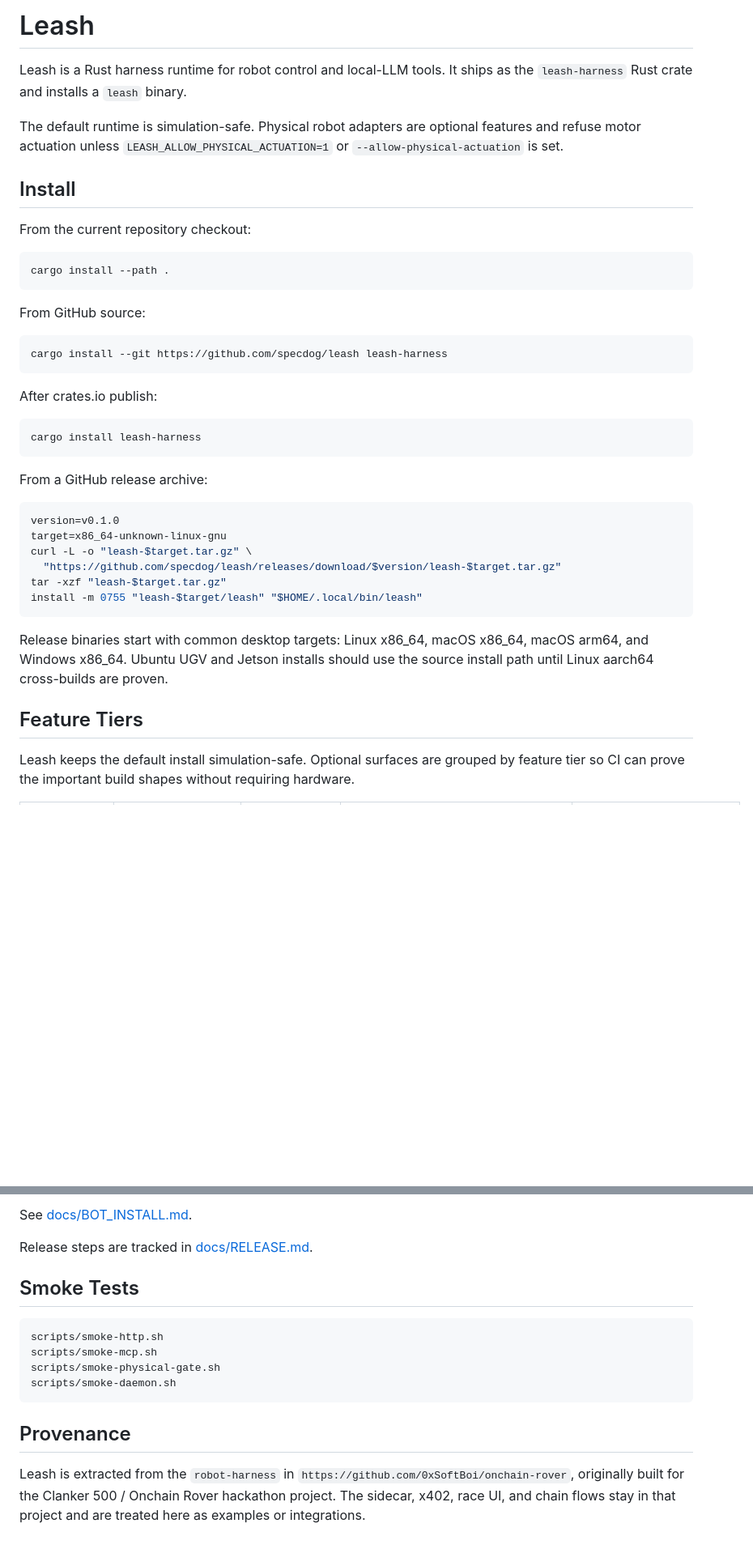
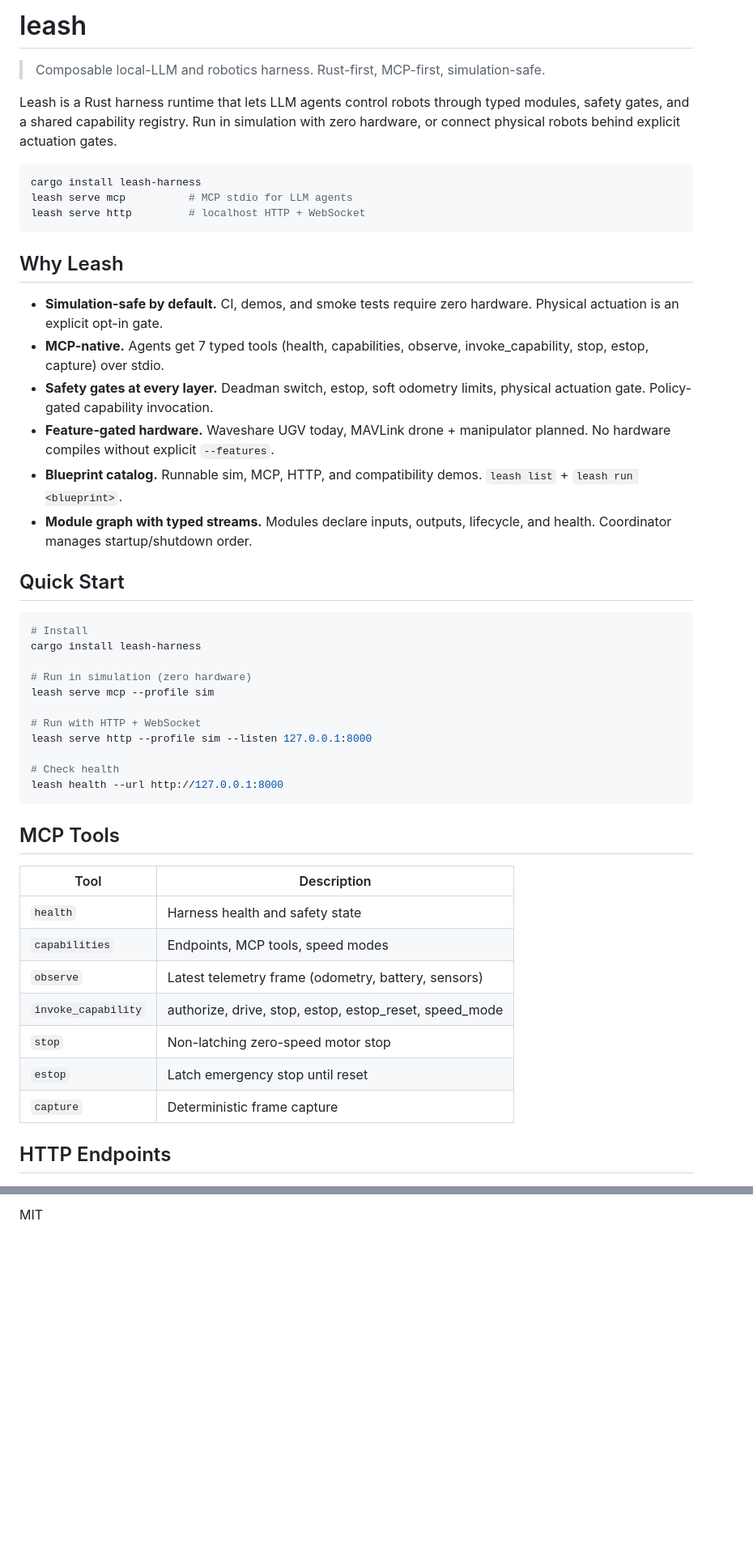
Before and after one commit to specdog/leash, a Markdown page: README.md, 2 parts joined by grey strips. Shown at 81% size. Drawn GitHub-style; blank space fills up the shorter version.

Commit message:
docs: comprehensive README — based on Eric's tickets and DimOS parity (#64)

````diff
--- a/README.md
+++ b/README.md
@@ -1,50 +1,51 @@
-# Leash
+# leash
 
-Leash is a Rust harness runtime for robot control and local-LLM tools.
-It ships as the `leash-harness` Rust crate and installs a `leash` binary.
+> Composable local-LLM and robotics harness. Rust-first, MCP-first, simulation-safe.
 
-The default runtime is simulation-safe. Physical robot adapters are optional
-features and refuse motor actuation unless `LEASH_ALLOW_PHYSICAL_ACTUATION=1`
-or `--allow-physical-actuation` is set.
-
-## Install
-
-From the current repository checkout:
-
-```bash
-cargo install --path .
-```
-
-From GitHub source:
-
-```bash
-cargo install --git https://github.com/specdog/leash leash-harness
-```
-
-After crates.io publish:
+Leash is a Rust harness runtime that lets LLM agents control robots through typed modules, safety gates, and a shared capability registry. Run in simulation with zero hardware, or connect physical robots behind explicit actuation gates.
 
 ```bash
 cargo install leash-harness
+leash serve mcp          # MCP stdio for LLM agents
+leash serve http         # localhost HTTP + WebSocket
 ```
 
-From a GitHub release archive:
+## Why Leash
+
+- **Simulation-safe by default.** CI, demos, and smoke tests require zero hardware. Physical actuation is an explicit opt-in gate.
+- **MCP-native.** Agents get 7 typed tools (health, capabilities, observe, invoke_capability, stop, estop, capture) over stdio.
+- **Safety gates at every layer.** Deadman switch, estop, soft odometry limits, physical actuation gate. Policy-gated capability invocation.
+- **Feature-gated hardware.** Waveshare UGV today, MAVLink drone + manipulator planned. No hardware compiles without explicit `--features`.
+- **Blueprint catalog.** Runnable sim, MCP, HTTP, and compatibility demos. `leash list` + `leash run <blueprint>`.
+- **Module graph with typed streams.** Modules declare inputs, outputs, lifecycle, and health. Coordinator manages startup/shutdown order.
+
+## Quick Start
 
 ```bash
-version=v0.1.0
-target=x86_64-unknown-linux-gnu
-curl -L -o "leash-$target.tar.gz" \
-  "https://github.com/specdog/leash/releases/download/$version/leash-$target.tar.gz"
-tar -xzf "leash-$target.tar.gz"
-install -m 0755 "leash-$target/leash" "$HOME/.local/bin/leash"
+# Install
+cargo install leash-harness
+
+# Run in simulation (zero hardware)
+leash serve mcp --profile sim
+
+# Run with HTTP + WebSocket
+leash serve http --profile sim --listen 127.0.0.1:8000
+
+# Check health
+leash health --url http://127.0.0.1:8000
 ```
 
-Release binaries start with common desktop targets: Linux x86_64, macOS
-x86_64, macOS arm64, and Windows x86_64. Ubuntu UGV and Jetson installs should
-use the source install path until Linux aarch64 cross-builds are proven.
+## MCP Tools
 
-## Feature Tiers
+| Tool | Description |
+|------|-------------|
+| `health` | Harness health and safety state |
+| `capabilities` | Endpoints, MCP tools, speed modes |
+| `observe` | Latest telemetry frame (odometry, battery, sensors) |
+| `invoke_capability` | authorize, drive, stop, estop, estop_reset, speed_mode |
+| `stop` | Non-latching zero-speed motor stop |
+| `estop` | Latch emergency stop until reset |
+| `capture` | Deterministic frame capture |
 
-Leash keeps the default install simulation-safe. Optional surfaces are grouped
-by feature tier so CI can prove the important build shapes without requiring
-hardware.
+## HTTP Endpoints
 
@@ -193,19 +88 @@ scripts/install-bot.sh \
-See [docs/BOT_INSTALL.md](docs/BOT_INSTALL.md).
-
-Release steps are tracked in [docs/RELEASE.md](docs/RELEASE.md).
-
-## Smoke Tests
-
-```bash
-scripts/smoke-http.sh
-scripts/smoke-mcp.sh
-scripts/smoke-physical-gate.sh
-scripts/smoke-daemon.sh
-```
-
-## Provenance
-
-Leash is extracted from the `robot-harness` in
-`https://github.com/0xSoftBoi/onchain-rover`, originally built for the Clanker
-500 / Onchain Rover hackathon project. The sidecar, x402, race UI, and chain
-flows stay in that project and are treated here as examples or integrations.
+MIT
````
Also changed, not shown: other parts of README.md (+28 -134 lines).
